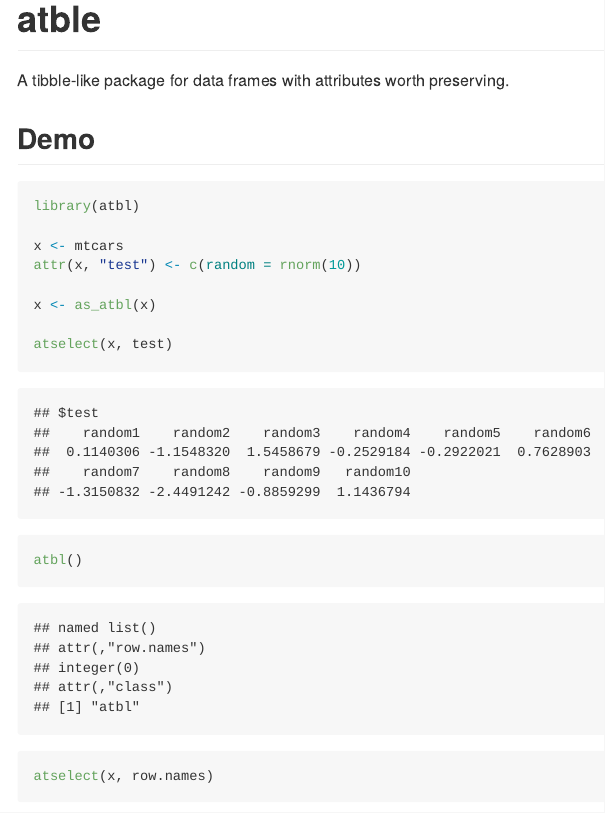
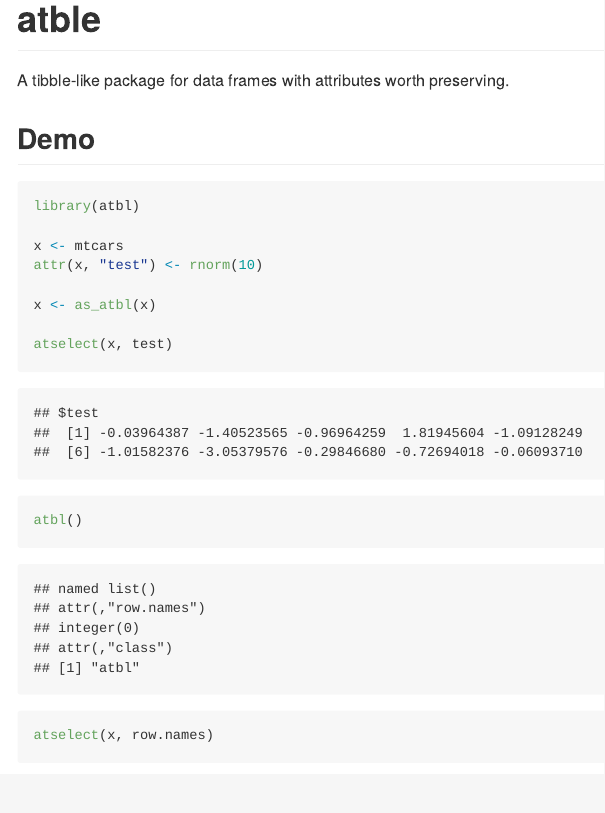
Before and after one commit to mkearney/attrbl, an R Markdown document (README.Rmd): the page in a window 1100 px wide, from its top. The pictures show the output file README.md that the author committed with the source, drawn offline in the style of GitHub.

Commit message:
edited readme

```diff
--- a/README.Rmd
+++ b/README.Rmd
@@ -15,7 +15,7 @@ A tibble-like package for data frames with attributes worth preserving.
 library(atbl)
 
 x <- mtcars
-attr(x, "test") <- c(random = rnorm(10))
+attr(x, "test") <- rnorm(10)
 
 x <- as_atbl(x)
 
```
Also changed, not shown: README.md.
